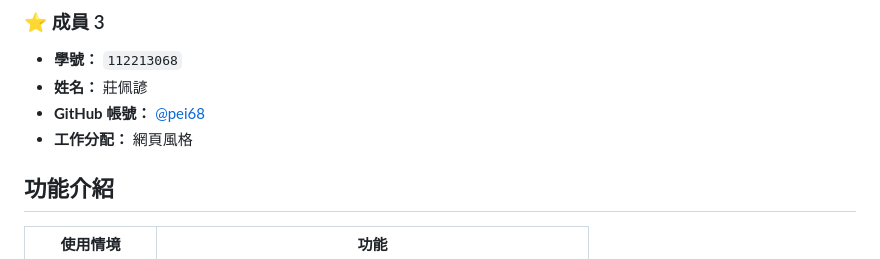
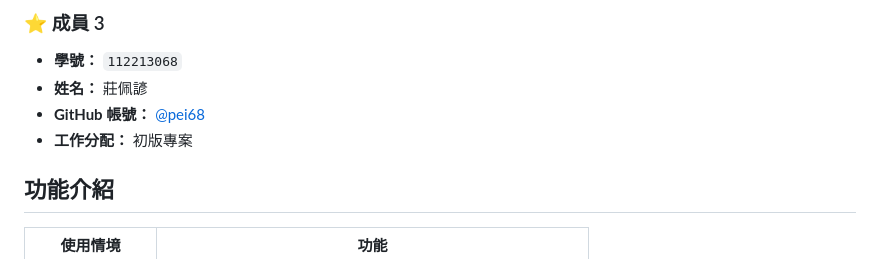
Before and after one commit to pei68/1030-, a Markdown page: README.md, the part around the change. GitHub-like rendering.

```diff
--- a/README.md
+++ b/README.md
@@ -23,7 +23,7 @@
 - **學號：** `112213068`
 - **姓名：** 莊佩諺
 - **GitHub 帳號：** [@pei68](https://github.com/pei68)
-- **工作分配：** 網頁風格
+- **工作分配：** 初版專案
 
 ## 功能介紹
 
```
